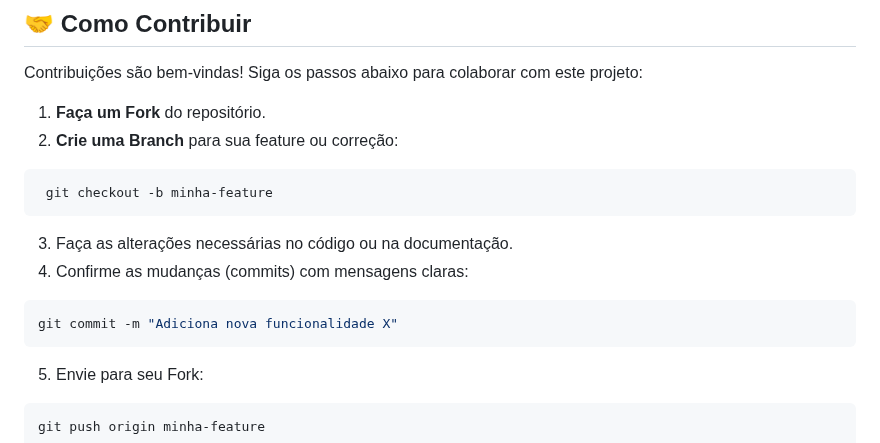
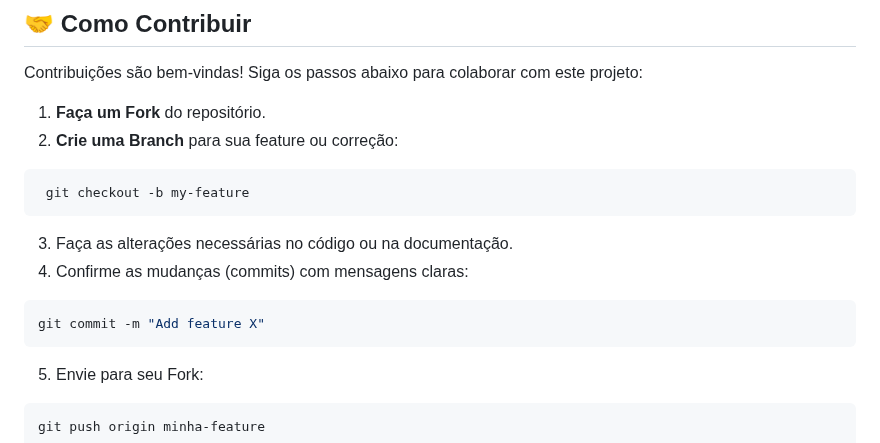
Before and after one commit to marcelonovello/Micro-Frontends-Application, a Markdown page: README-pt.md, the part around the change. GitHub-like rendering.

````diff
--- a/README-pt.md
+++ b/README-pt.md
@@ -240,12 +240,12 @@ Contribuições são bem-vindas! Siga os passos abaixo para colaborar com este p
 1. **Faça um Fork** do repositório.
 2. **Crie uma Branch** para sua feature ou correção:
   ```bash
-   git checkout -b minha-feature
+   git checkout -b my-feature
   ```
 3. Faça as alterações necessárias no código ou na documentação.
 4. Confirme as mudanças (commits) com mensagens claras:
   ```bash
-  git commit -m "Adiciona nova funcionalidade X"
+  git commit -m "Add feature X"
   ```
 5. Envie para seu Fork:
   ```bash
````
